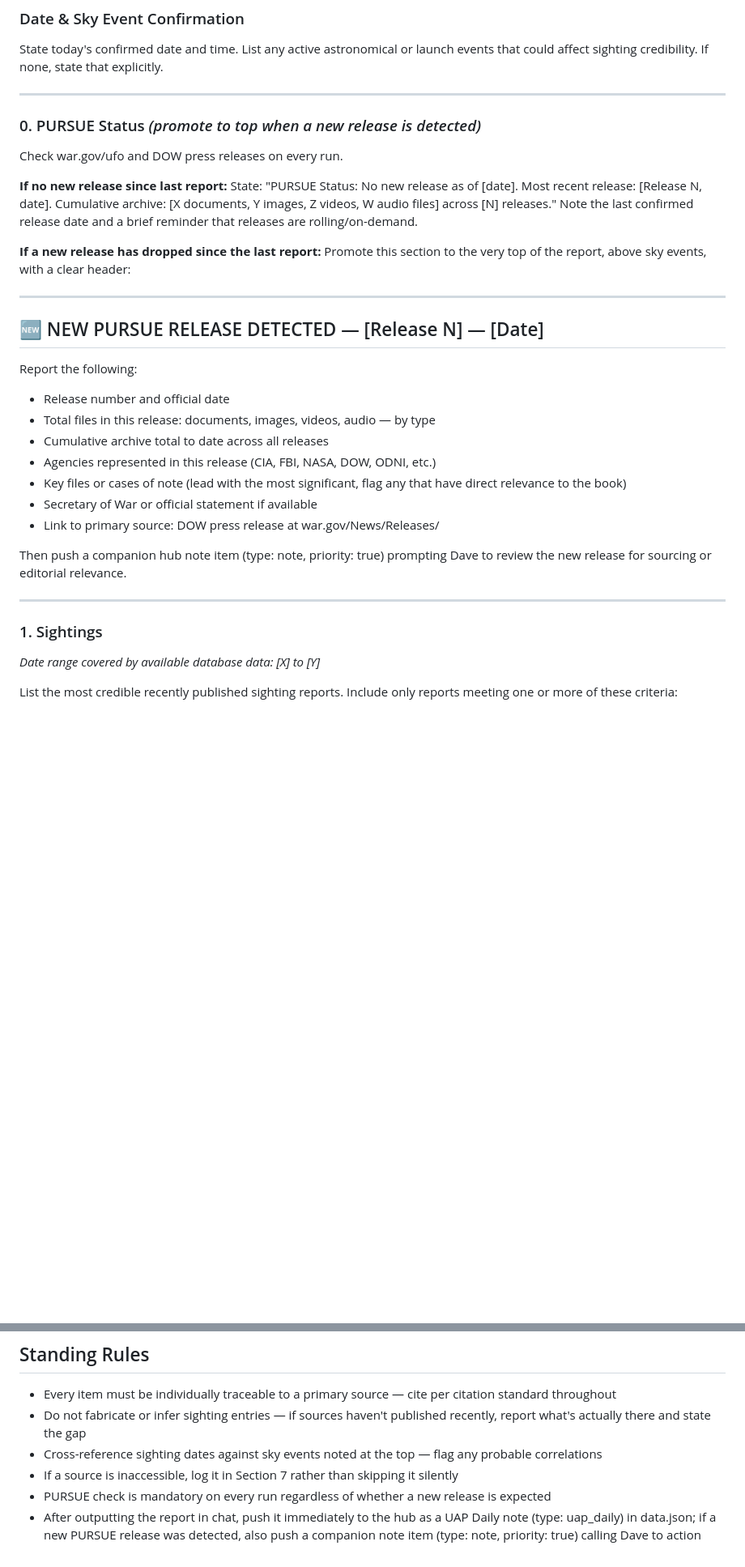
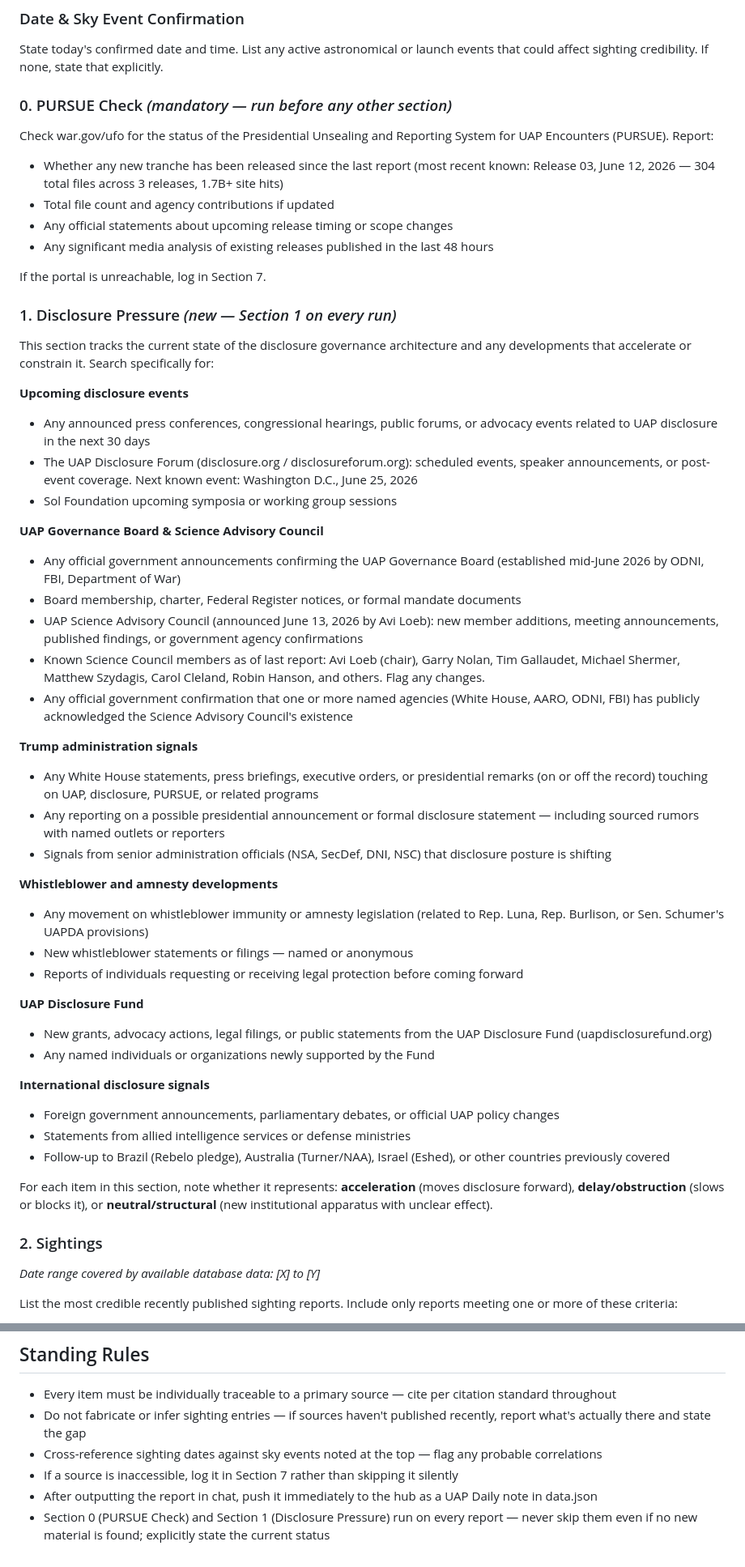
Before and after one commit to brownd11-a11y/oc-hub, a Markdown page: uap_report_v6.md, 2 parts joined by grey strips. Shown at 81% size. Rendered like a GitHub page; blank space fills up the shorter version.

Commit message:
Add uap_report_v6.md with Disclosure Pressure section

```diff
--- a/uap_report_v6.md
+++ b/uap_report_v6.md
@@ -52,36 +50,53 @@ Use these fixed section headers on every run, in this order, so reports are comp
 ### Date & Sky Event Confirmation
 State today's confirmed date and time. List any active astronomical or launch events that could affect sighting credibility. If none, state that explicitly.
 
----
+### 0. PURSUE Check *(mandatory — run before any other section)*
+Check war.gov/ufo for the status of the Presidential Unsealing and Reporting System for UAP Encounters (PURSUE). Report:
+- Whether any new tranche has been released since the last report (most recent known: Release 03, June 12, 2026 — 304 total files across 3 releases, 1.7B+ site hits)
+- Total file count and agency contributions if updated
+- Any official statements about upcoming release timing or scope changes
+- Any significant media analysis of existing releases published in the last 48 hours
 
-### 0. PURSUE Status *(promote to top when a new release is detected)*
+If the portal is unreachable, log in Section 7.
 
-Check war.gov/ufo and DOW press releases on every run.
+### 1. Disclosure Pressure *(new — Section 1 on every run)*
 
-**If no new release since last report:**
-State: "PURSUE Status: No new release as of [date]. Most recent release: [Release N, date]. Cumulative archive: [X documents, Y images, Z videos, W audio files] across [N] releases." Note the last confirmed release date and a brief reminder that releases are rolling/on-demand.
+This section tracks the current state of the disclosure governance architecture and any developments that accelerate or constrain it. Search specifically for:
 
-**If a new release has dropped since the last report:**
-Promote this section to the very top of the report, above sky events, with a clear header:
+**Upcoming disclosure events**
+- Any announced press conferences, congressional hearings, public forums, or advocacy events related to UAP disclosure in the next 30 days
+- The UAP Disclosure Forum (disclosure.org / disclosureforum.org): scheduled events, speaker announcements, or post-event coverage. Next known event: Washington D.C., June 25, 2026
+- Sol Foundation upcoming symposia or working group sessions
 
----
-🆕 NEW PURSUE RELEASE DETECTED — [Release N] — [Date]
----
+**UAP Governance Board & Science Advisory Council**
+- Any official government announcements confirming the UAP Governance Board (established mid-June 2026 by ODNI, FBI, Department of War)
+- Board membership, charter, Federal Register notices, or formal mandate documents
+- UAP Science Advisory Council (announced June 13, 2026 by Avi Loeb): new member additions, meeting announcements, published findings, or government agency confirmations
+- Known Science Council members as of last report: Avi Loeb (chair), Garry Nolan, Tim Gallaudet, Michael Shermer, Matthew Szydagis, Carol Cleland, Robin Hanson, and others. Flag any changes.
+- Any official government confirmation that one or more named agencies (White House, AARO, ODNI, FBI) has publicly acknowledged the Science Advisory Council's existence
 
-Report the following:
-- Release number and official date
-- Total files in this release: documents, images, videos, audio — by type
-- Cumulative archive total to date across all releases
-- Agencies represented in this release (CIA, FBI, NASA, DOW, ODNI, etc.)
-- Key files or cases of note (lead with the most significant, flag any that have direct relevance to the book)
-- Secretary of War or official statement if available
-- Link to primary source: DOW press release at war.gov/News/Releases/
+**Trump administration signals**
+- Any White House statements, press briefings, executive orders, or presidential remarks (on or off the record) touching on UAP, disclosure, PURSUE, or related programs
+- Any reporting on a possible presidential announcement or formal disclosure statement — including sourced rumors with named outlets or reporters
+- Signals from senior administration officials (NSA, SecDef, DNI, NSC) that disclosure posture is shifting
 
-Then push a companion hub note item (type: note, priority: true) prompting Dave to review the new release for sourcing or editorial relevance.
+**Whistleblower and amnesty developments**
+- Any movement on whistleblower immunity or amnesty legislation (related to Rep. Luna, Rep. Burlison, or Sen. Schumer's UAPDA provisions)
+- New whistleblower statements or filings — named or anonymous
+- Reports of individuals requesting or receiving legal protection before coming forward
 
----
+**UAP Disclosure Fund**
+- New grants, advocacy actions, legal filings, or public statements from the UAP Disclosure Fund (uapdisclosurefund.org)
+- Any named individuals or organizations newly supported by the Fund
 
-### 1. Sightings
+**International disclosure signals**
+- Foreign government announcements, parliamentary debates, or official UAP policy changes
+- Statements from allied intelligence services or defense ministries
+- Follow-up to Brazil (Rebelo pledge), Australia (Turner/NAA), Israel (Eshed), or other countries previously covered
+
+For each item in this section, note whether it represents: **acceleration** (moves disclosure forward), **delay/obstruction** (slows or blocks it), or **neutral/structural** (new institutional apparatus with unclear effect).
+
+### 2. Sightings
 *Date range covered by available database data: [X] to [Y]*
 
 List the most credible recently published sighting reports. Include only reports meeting one or more of these criteria:
@@ -122,5 +137,5 @@ Log the access status of every source attempted:
 - Do not fabricate or infer sighting entries — if sources haven't published recently, report what's actually there and state the gap
 - Cross-reference sighting dates against sky events noted at the top — flag any probable correlations
 - If a source is inaccessible, log it in Section 7 rather than skipping it silently
-- PURSUE check is mandatory on every run regardless of whether a new release is expected
-- After outputting the report in chat, push it immediately to the hub as a UAP Daily note (type: uap_daily) in data.json; if a new PURSUE release was detected, also push a companion note item (type: note, priority: true) calling Dave to action
+- After outputting the report in chat, push it immediately to the hub as a UAP Daily note in data.json
+- Section 0 (PURSUE Check) and Section 1 (Disclosure Pressure) run on every report — never skip them even if no new material is found; explicitly state the current status
```
Also changed, not shown: other parts of uap_report_v6.md (+17 -19 lines).
